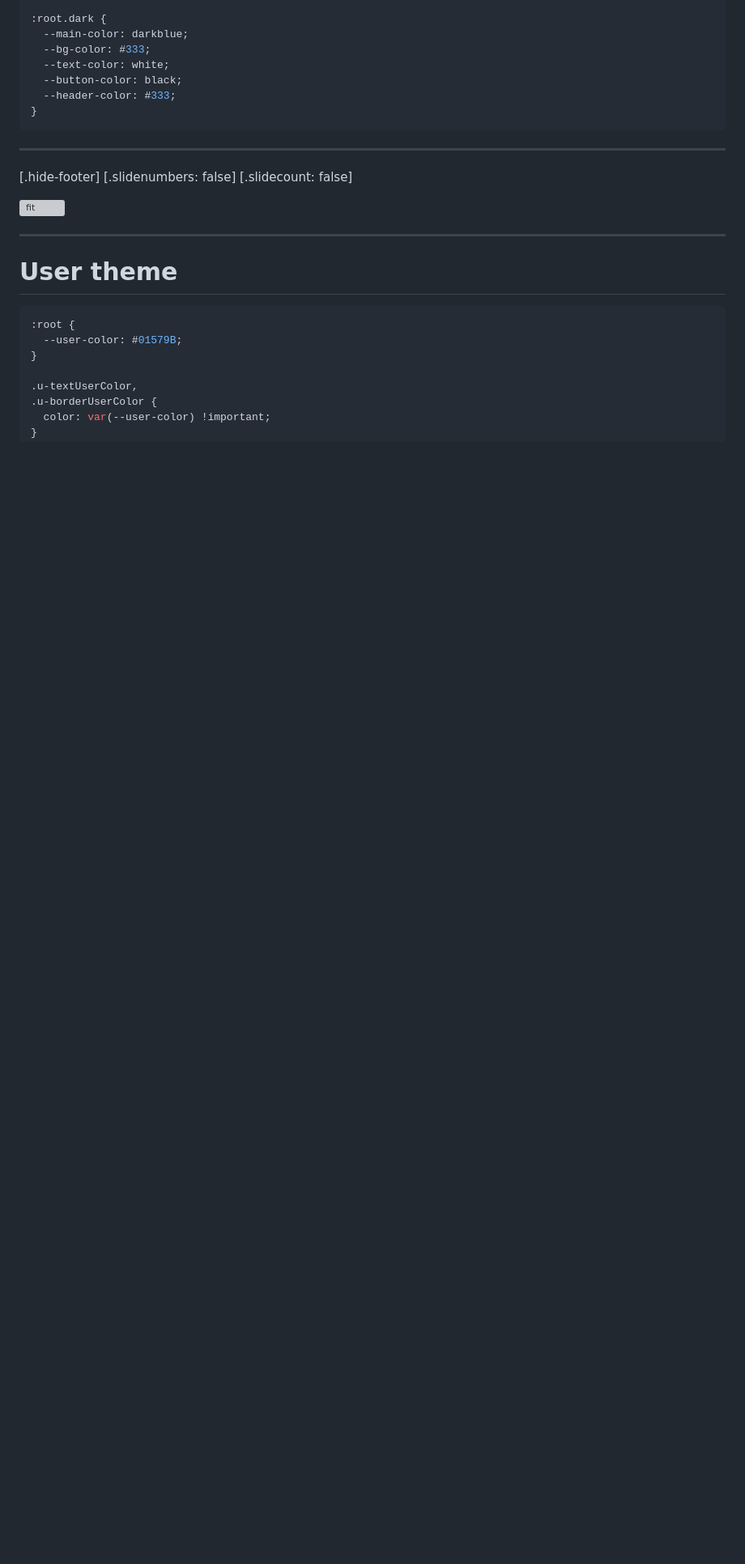
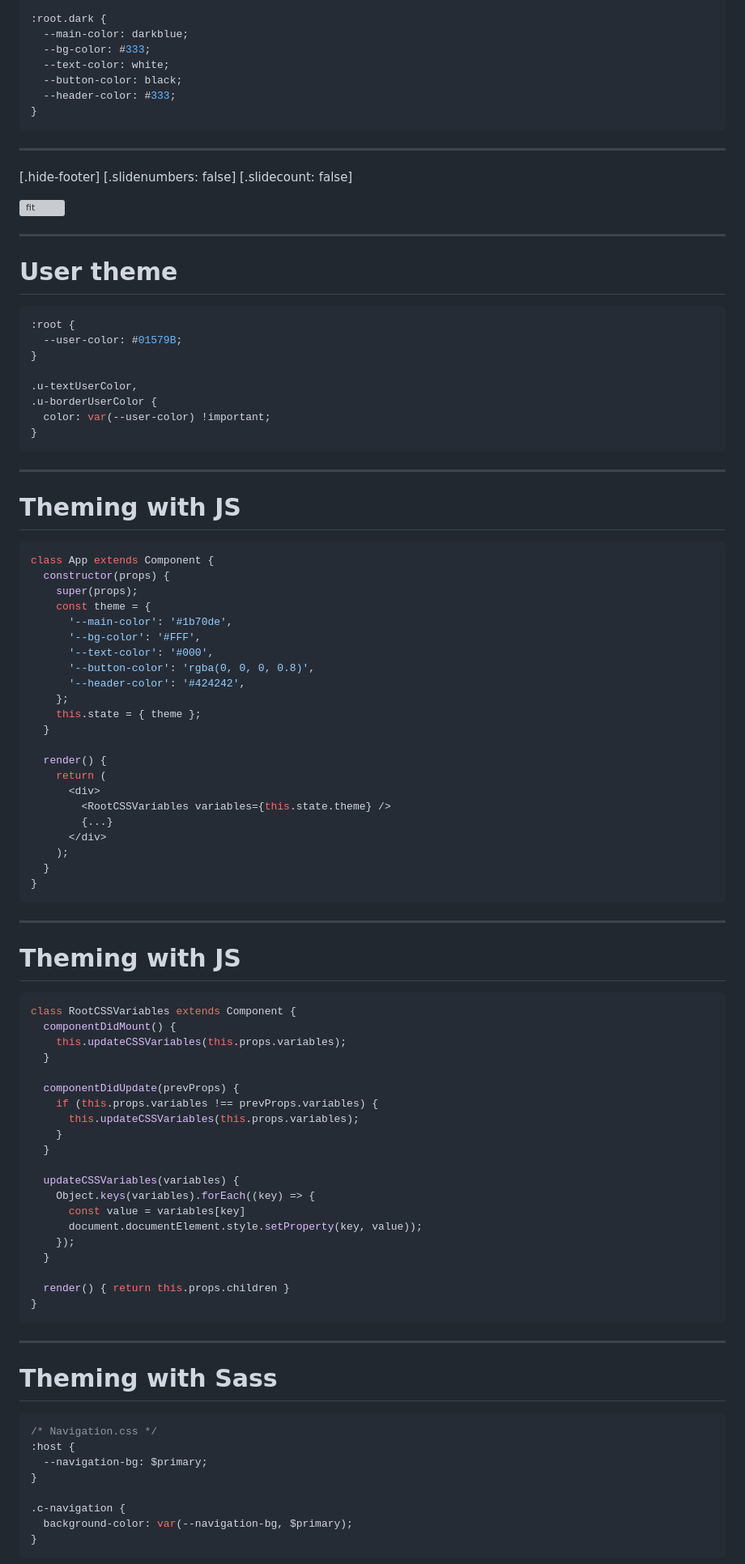
Before and after one commit to jiayihu/talks, a Markdown page: css-renaissance/presentation.md, the part around the change printed below. Shown: that part at 81% size. Drawn GitHub-style; blank space fills up the shorter version; grey boxes are pictures that could not be loaded.

Commit message:
feat(css-renaissance): finished custom properties

`````diff
--- a/css-renaissance/presentation.md
+++ b/css-renaissance/presentation.md
@@ -469,7 +512,7 @@ API: Application programming interface [^4]
 
 # User theme
 
-````css
+```css
 :root {
   --user-color: #01579B;
 }
@@ -477,3 +520,77 @@ API: Application programming interface [^4]
 .u-textUserColor,
 .u-borderUserColor {
   color: var(--user-color) !important;
+}
+```
+
+---
+
+# Theming with JS
+
+```js
+class App extends Component {
+  constructor(props) {
+    super(props);
+    const theme = {
+      '--main-color': '#1b70de',
+      '--bg-color': '#FFF',
+      '--text-color': '#000',
+      '--button-color': 'rgba(0, 0, 0, 0.8)',
+      '--header-color': '#424242',
+    };
+    this.state = { theme };
+  }
+
+  render() {
+    return (
+      <div>
+        <RootCSSVariables variables={this.state.theme} />
+        {...}
+      </div>
+    );
+  }
+}
+```
+
+---
+
+# Theming with JS
+
+```js
+class RootCSSVariables extends Component {
+  componentDidMount() {
+    this.updateCSSVariables(this.props.variables);
+  }
+
+  componentDidUpdate(prevProps) {
+    if (this.props.variables !== prevProps.variables) {
+      this.updateCSSVariables(this.props.variables);
+    }
+  }
+
+  updateCSSVariables(variables) {
+    Object.keys(variables).forEach((key) => {
+      const value = variables[key]
+      document.documentElement.style.setProperty(key, value));
+    });
+  }
+
+  render() { return this.props.children }
+}
+```
+
+---
+
+# Theming with Sass
+
+```css
+/* Navigation.css */
+:host {
+  --navigation-bg: $primary;
+}
+
+.c-navigation {
+  background-color: var(--navigation-bg, $primary);
+}
+```
+
`````
Also changed, not shown: other parts of css-renaissance/presentation.md (+205 -27 lines), css-renaissance/assets/shadow-dom.png (added), 1 other file.
